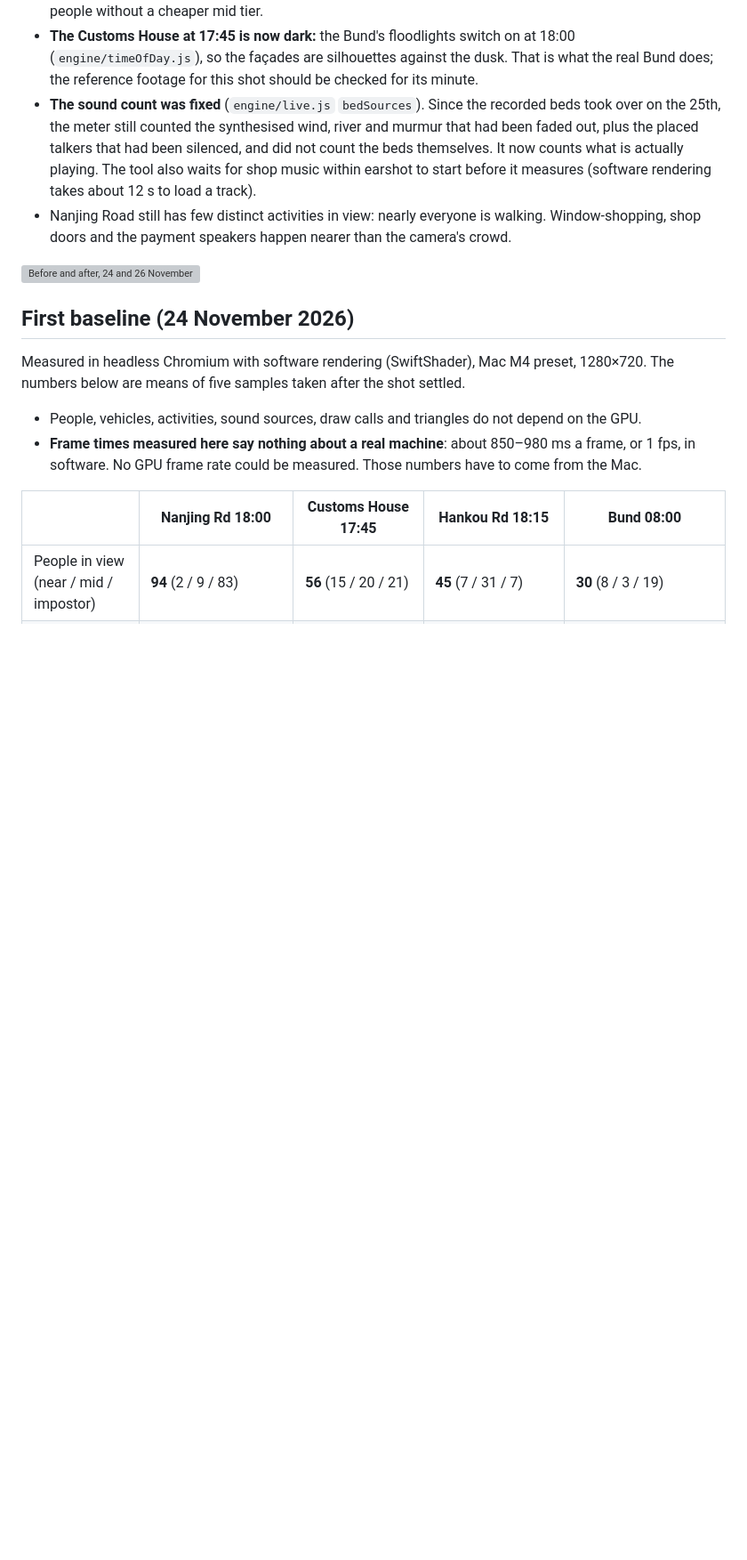
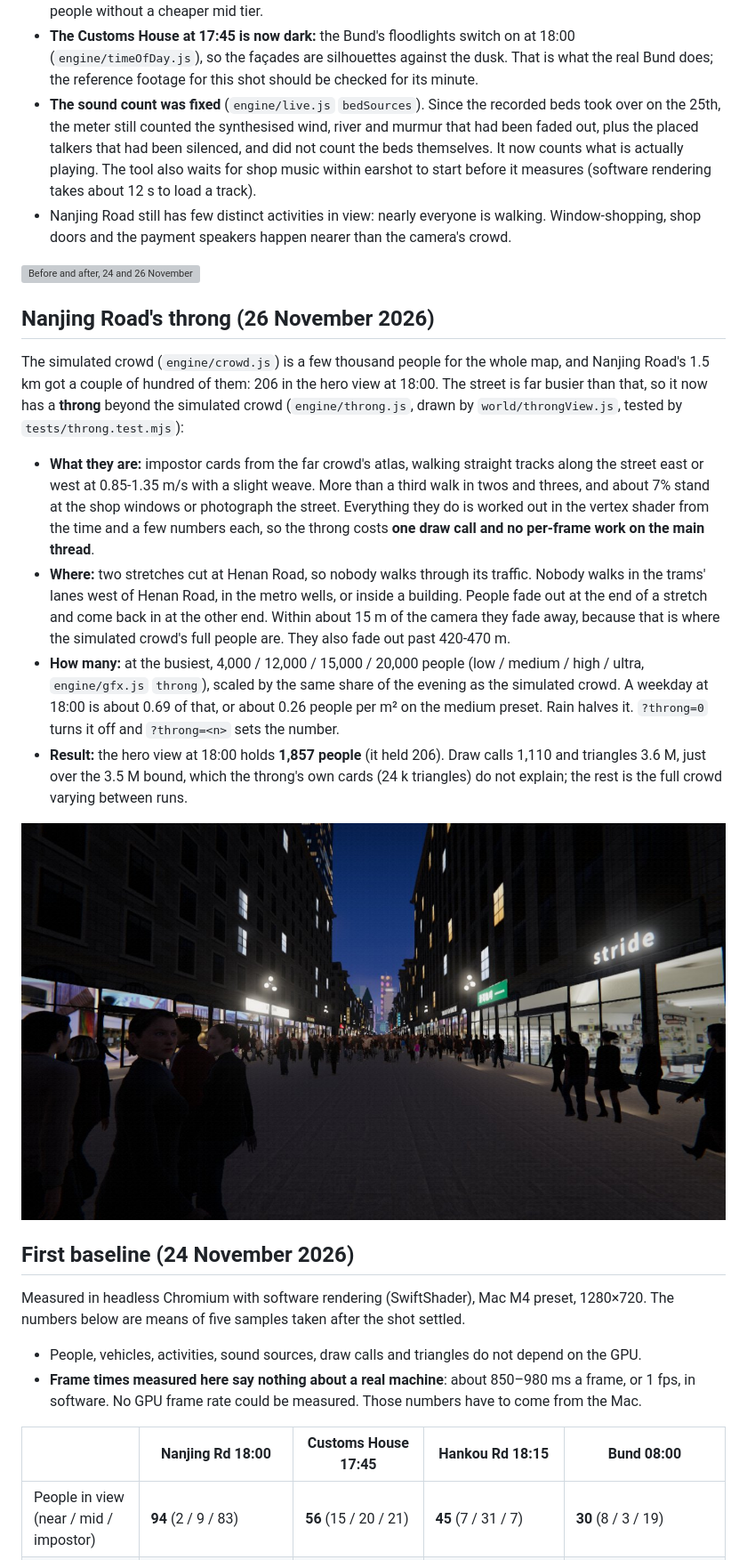
Before and after one commit to hlf2010-art/returning-tide, a Markdown page: docs/living-city.md, the part around one of its changes. Shown at 89% size. Drawn GitHub-style; pictures changed too: docs/hero-nanjing.jpg; blank space fills up the shorter version; grey boxes are pictures that could not be loaded.

```diff
--- a/docs/living-city.md
+++ b/docs/living-city.md
@@ -87,6 +87,17 @@ What changed since the 24th:
 - Nanjing Road still has few distinct activities in view: nearly everyone is walking. Window-shopping, shop doors and the payment speakers happen nearer than the camera's crowd.
 
 ![Before and after, 24 and 26 November](hero-before-after.jpg)
+
+## Nanjing Road's throng (26 November 2026)
+
+The simulated crowd (`engine/crowd.js`) is a few thousand people for the whole map, and Nanjing Road's 1.5 km got a couple of hundred of them: 206 in the hero view at 18:00. The street is far busier than that, so it now has a **throng** beyond the simulated crowd (`engine/throng.js`, drawn by `world/throngView.js`, tested by `tests/throng.test.mjs`):
+
+- **What they are:** impostor cards from the far crowd's atlas, walking straight tracks along the street east or west at 0.85-1.35 m/s with a slight weave. More than a third walk in twos and threes, and about 7% stand at the shop windows or photograph the street. Everything they do is worked out in the vertex shader from the time and a few numbers each, so the throng costs **one draw call and no per-frame work on the main thread**.
+- **Where:** two stretches cut at Henan Road, so nobody walks through its traffic. Nobody walks in the trams' lanes west of Henan Road, in the metro wells, or inside a building. People fade out at the end of a stretch and come back in at the other end. Within about 15 m of the camera they fade away, because that is where the simulated crowd's full people are. They also fade out past 420-470 m.
+- **How many:** at the busiest, 4,000 / 12,000 / 15,000 / 20,000 people (low / medium / high / ultra, `engine/gfx.js` `throng`), scaled by the same share of the evening as the simulated crowd. A weekday at 18:00 is about 0.69 of that, or about 0.26 people per m² on the medium preset. Rain halves it. `?throng=0` turns it off and `?throng=<n>` sets the number.
+- **Result:** the hero view at 18:00 holds **1,857 people** (it held 206). Draw calls 1,110 and triangles 3.6 M, just over the 3.5 M bound, which the throng's own cards (24 k triangles) do not explain; the rest is the full crowd varying between runs.
+
+![Nanjing Road's hero view before and after the throng](hero-nanjing.jpg)
 
 ## First baseline (24 November 2026)
 
```
Also changed, not shown: other parts of docs/living-city.md (+1 -1 lines), 7 other files.
